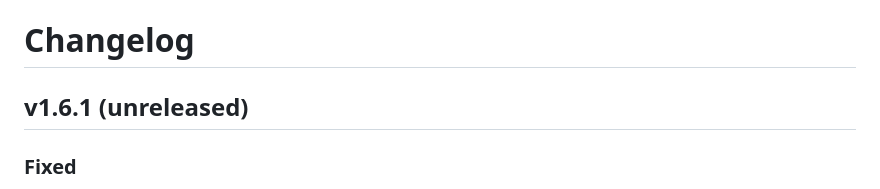
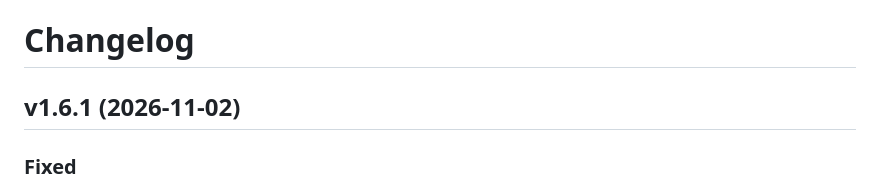
Before and after one commit to innovolt-as/artifact-hub, a Markdown page: CHANGELOG.md, the part around the change. Drawn GitHub-style.

```diff
--- a/CHANGELOG.md
+++ b/CHANGELOG.md
@@ -1,6 +1,6 @@
 # Changelog
 
-## v1.6.1 (unreleased)
+## v1.6.1 (2026-11-02)
 
 ### Fixed
 
```
Also changed, not shown: docs/UPGRADING.md (+1 -1 lines).
